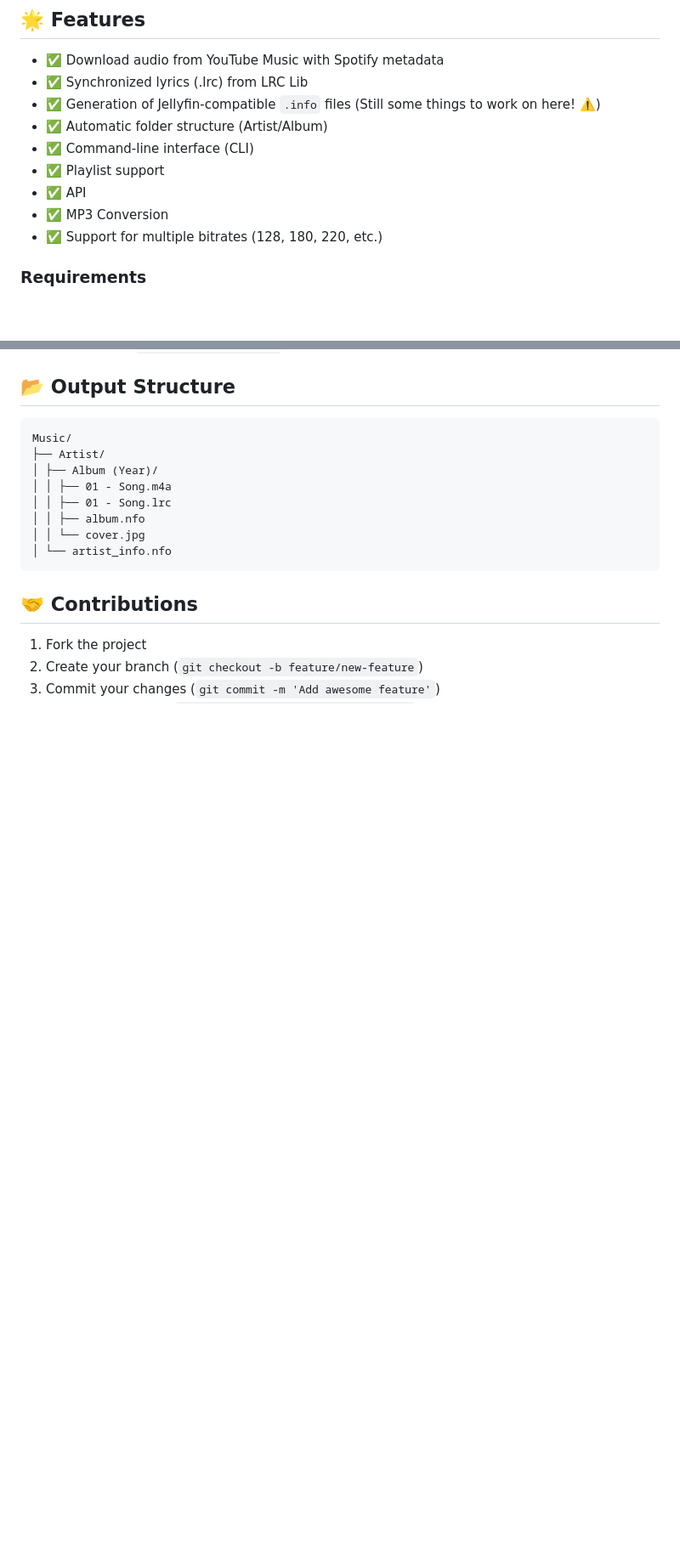
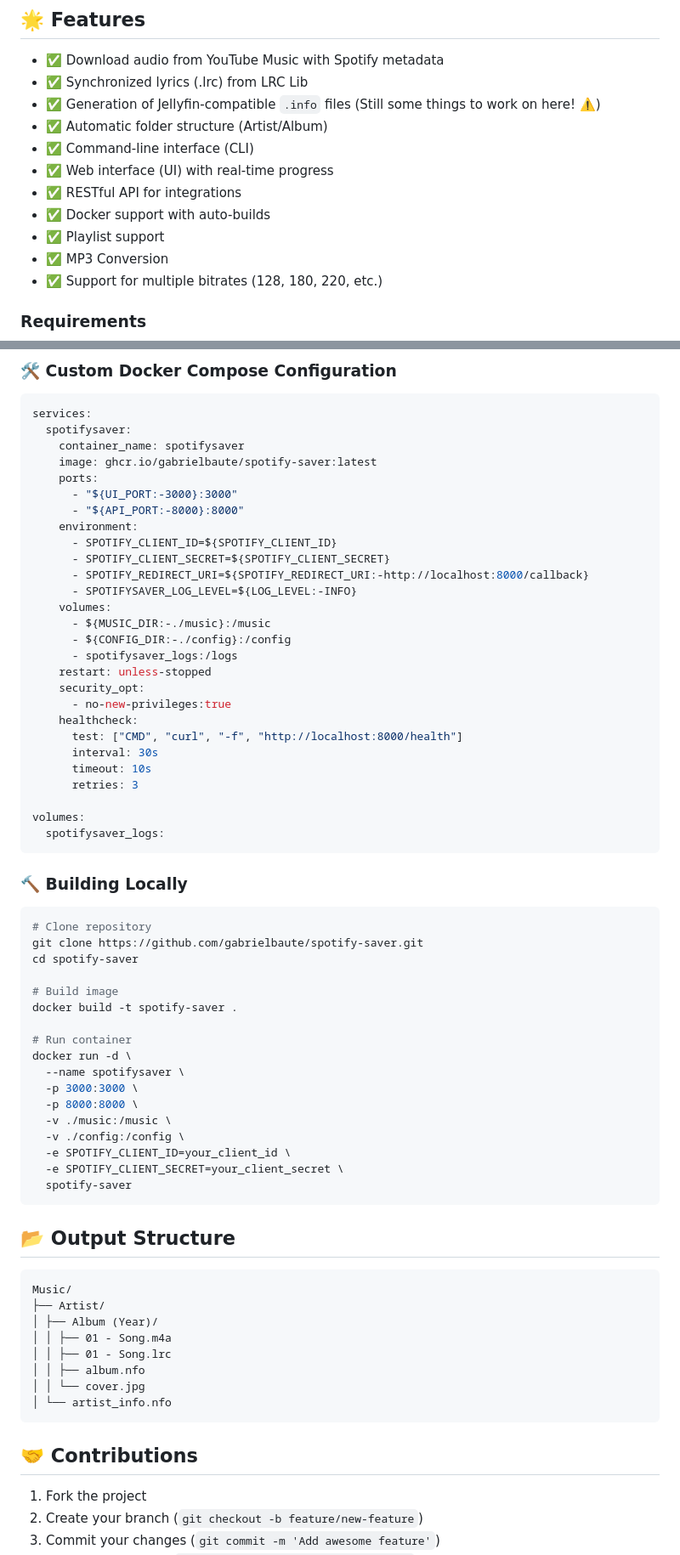
Before and after one commit to gabrielbaute/spotify-saver, a Markdown page: README.md, 2 parts joined by grey strips. Shown at 85% size. GitHub-like rendering; blank space fills up the shorter version.

Commit message:
Add Docker support and update README with usage instructions

````diff
--- a/README.md
+++ b/README.md
@@ -24,8 +26,10 @@ Read this file in [Spanish](README_ES.md)
 - ✅ Generation of Jellyfin-compatible `.info` files (Still some things to work on here! ⚠️)
 - ✅ Automatic folder structure (Artist/Album)
 - ✅ Command-line interface (CLI)
+- ✅ Web interface (UI) with real-time progress
+- ✅ RESTful API for integrations
+- ✅ Docker support with auto-builds
 - ✅ Playlist support
-- ✅ API
 - ✅ MP3 Conversion
 - ✅ Support for multiple bitrates (128, 180, 220, etc.)
 
@@ -166,3 +239,57 @@ This will start both the API server and a web interface that you can access at `
+### 🛠️ Custom Docker Compose Configuration
+
+```yaml
+services:
+  spotifysaver:
+    container_name: spotifysaver
+    image: ghcr.io/gabrielbaute/spotify-saver:latest
+    ports:
+      - "${UI_PORT:-3000}:3000"
+      - "${API_PORT:-8000}:8000"
+    environment:
+      - SPOTIFY_CLIENT_ID=${SPOTIFY_CLIENT_ID}
+      - SPOTIFY_CLIENT_SECRET=${SPOTIFY_CLIENT_SECRET}
+      - SPOTIFY_REDIRECT_URI=${SPOTIFY_REDIRECT_URI:-http://localhost:8000/callback}
+      - SPOTIFYSAVER_LOG_LEVEL=${LOG_LEVEL:-INFO}
+    volumes:
+      - ${MUSIC_DIR:-./music}:/music
+      - ${CONFIG_DIR:-./config}:/config
+      - spotifysaver_logs:/logs
+    restart: unless-stopped
+    security_opt:
+      - no-new-privileges:true
+    healthcheck:
+      test: ["CMD", "curl", "-f", "http://localhost:8000/health"]
+      interval: 30s
+      timeout: 10s
+      retries: 3
+
+volumes:
+  spotifysaver_logs:
+```
+
+### 🔨 Building Locally
+
+```bash
+# Clone repository
+git clone https://github.com/gabrielbaute/spotify-saver.git
+cd spotify-saver
+
+# Build image
+docker build -t spotify-saver .
+
+# Run container
+docker run -d \
+  --name spotifysaver \
+  -p 3000:3000 \
+  -p 8000:8000 \
+  -v ./music:/music \
+  -v ./config:/config \
+  -e SPOTIFY_CLIENT_ID=your_client_id \
+  -e SPOTIFY_CLIENT_SECRET=your_client_secret \
+  spotify-saver
+```
+
 
 ## 📂 Output Structure
 ```
````
Also changed, not shown: other parts of README.md (+71 -0 lines).
